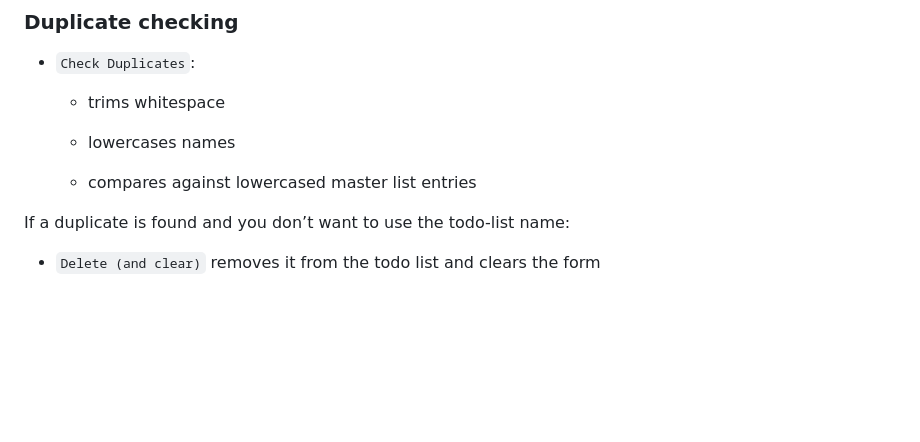
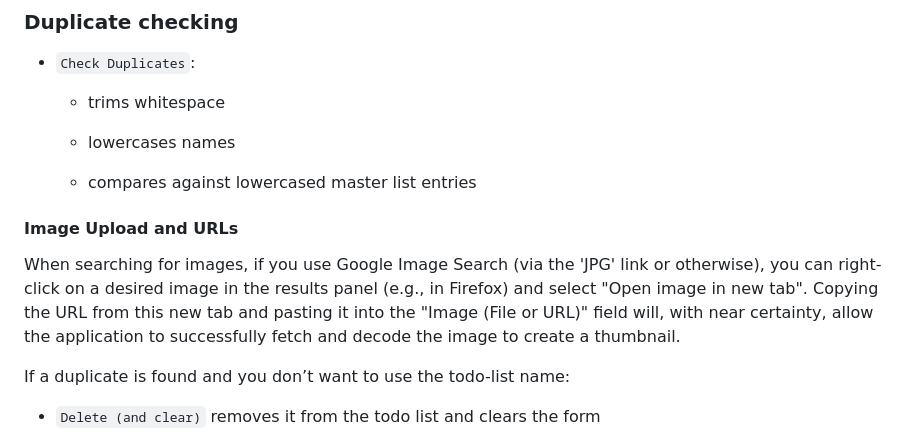
Before and after one commit to Traven-B/artist-app, a Markdown page: README.md, the part around the change. Drawn GitHub-style; blank space fills up the shorter version.

Commit message:
docs: Explain how to fetch images from Google Image Search URLs
Co-authored-by: aider (openrouter/google/gemini-2.5-flash) <aider@aider.chat>

```diff
--- a/README.md
+++ b/README.md
@@ -188,6 +188,11 @@ You can also enter a name directly (not from the todo list).
     -   compares against lowercased master list entries
 
 
+#### Image Upload and URLs
+
+When searching for images, if you use Google Image Search (via the 'JPG' link or otherwise), you can right-click on a desired image in the results panel (e.g., in Firefox) and select "Open image in new tab". Copying the URL from this new tab and pasting it into the "Image (File or URL)" field will, with near certainty, allow the application to successfully fetch and decode the image to create a thumbnail.
+
+
 If a duplicate is found and you don’t want to use the todo-list name:
 
 -   `Delete (and clear)` removes it from the todo list and clears the form
```
